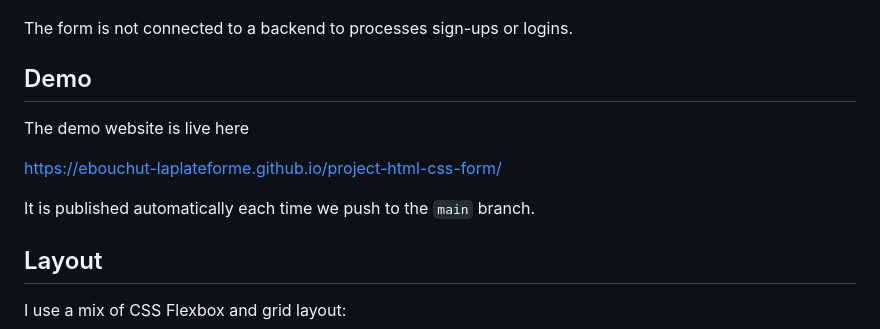
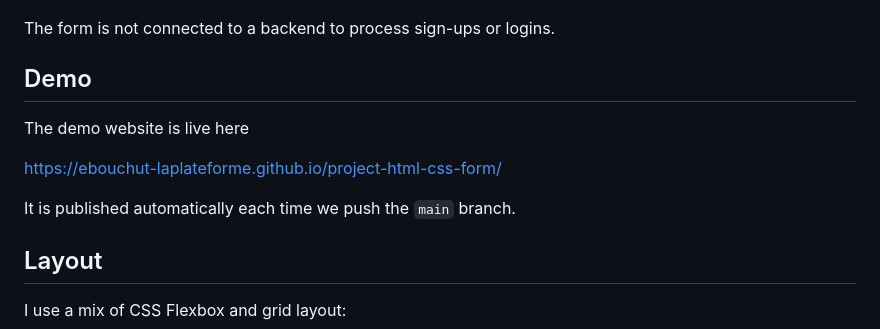
Before and after one commit to ebouchut-laplateforme/project-html-css-form, a Markdown page: README.md, the part around the change. Drawn GitHub-style.

Commit message:
docs(README): Fix typos

```diff
--- a/README.md
+++ b/README.md
@@ -6,7 +6,7 @@ In this lab exercise we will create a sign-up form using HTML and CSS.
 
 ![Form Mockup](img/form-mockup.png)
 
-The form is not connected to a backend to processes sign-ups or logins.
+The form is not connected to a backend to process sign-ups or logins.
 
 ## Demo
 
@@ -14,7 +14,7 @@ The demo website is live here
 
 https://ebouchut-laplateforme.github.io/project-html-css-form/
 
-It is published automatically each time we push to the `main` branch.
+It is published automatically each time we push the `main` branch.
 
 ## Layout
 
```
